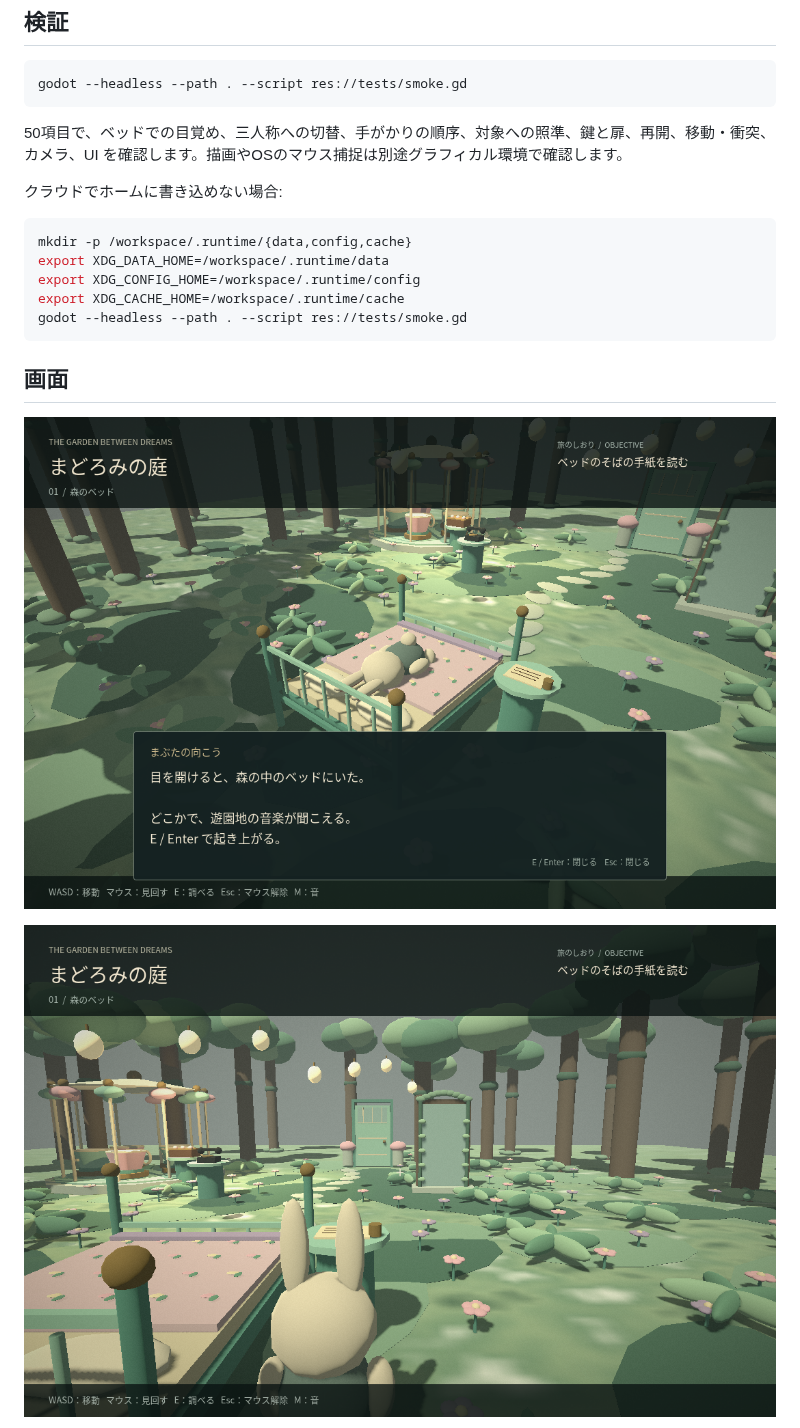
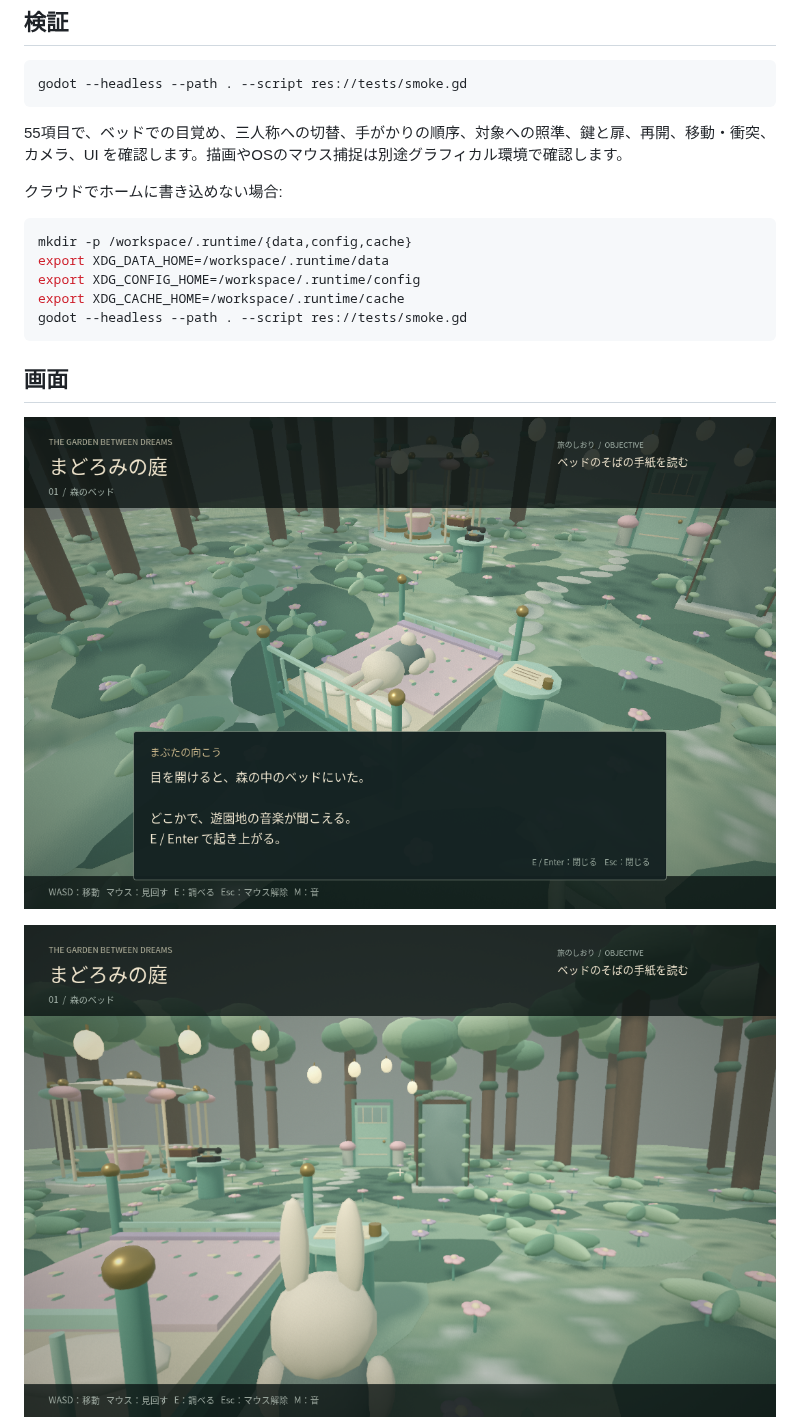
Before and after one commit to vvGEKKOUvv/gameProJ, a Markdown page: README.md, the part around one of its changes. GitHub-like rendering; pictures changed too: docs/dream-forest.png, docs/dream-waking.png.

````diff
--- a/README.md
+++ b/README.md
@@ -32,7 +32,7 @@ godot --path .
 godot --headless --path . --script res://tests/smoke.gd
 ```
 
-50項目で、ベッドでの目覚め、三人称への切替、手がかりの順序、対象への照準、鍵と扉、再開、移動・衝突、カメラ、UI を確認します。描画やOSのマウス捕捉は別途グラフィカル環境で確認します。
+55項目で、ベッドでの目覚め、三人称への切替、手がかりの順序、対象への照準、鍵と扉、再開、移動・衝突、カメラ、UI を確認します。描画やOSのマウス捕捉は別途グラフィカル環境で確認します。
 
 クラウドでホームに書き込めない場合:
 
````
Also changed, not shown: other parts of README.md (+12 -0 lines), docs/dream-pavilion.png, 4 other files.
